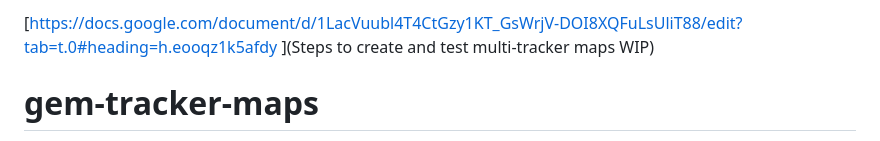
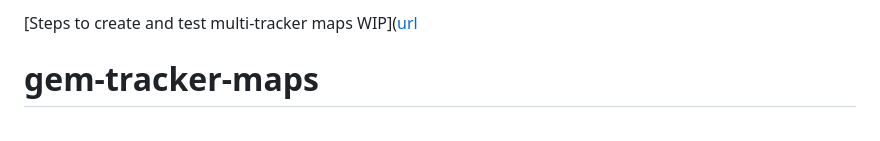
Before and after one commit to GlobalEnergyMonitor/maps, a Markdown page: README.md, the part around the change. GitHub-like rendering.

```diff
--- a/README.md
+++ b/README.md
@@ -1,7 +1,6 @@
 ##
-
-[https://docs.google.com/document/d/1LacVuubl4T4CtGzy1KT_GsWrjV-DOI8XQFuLsUliT88/edit?tab=t.0#heading=h.eooqz1k5afdy
-](Steps to create and test multi-tracker maps WIP)
+[Steps to create and test multi-tracker maps WIP]([url](https://docs.google.com/document/d/1LacVuubl4T4CtGzy1KT_GsWrjV-DOI8XQFuLsUliT88/edit?tab=t.0#heading=h.eooqz1k5afdy
+)
 
 
 
```
